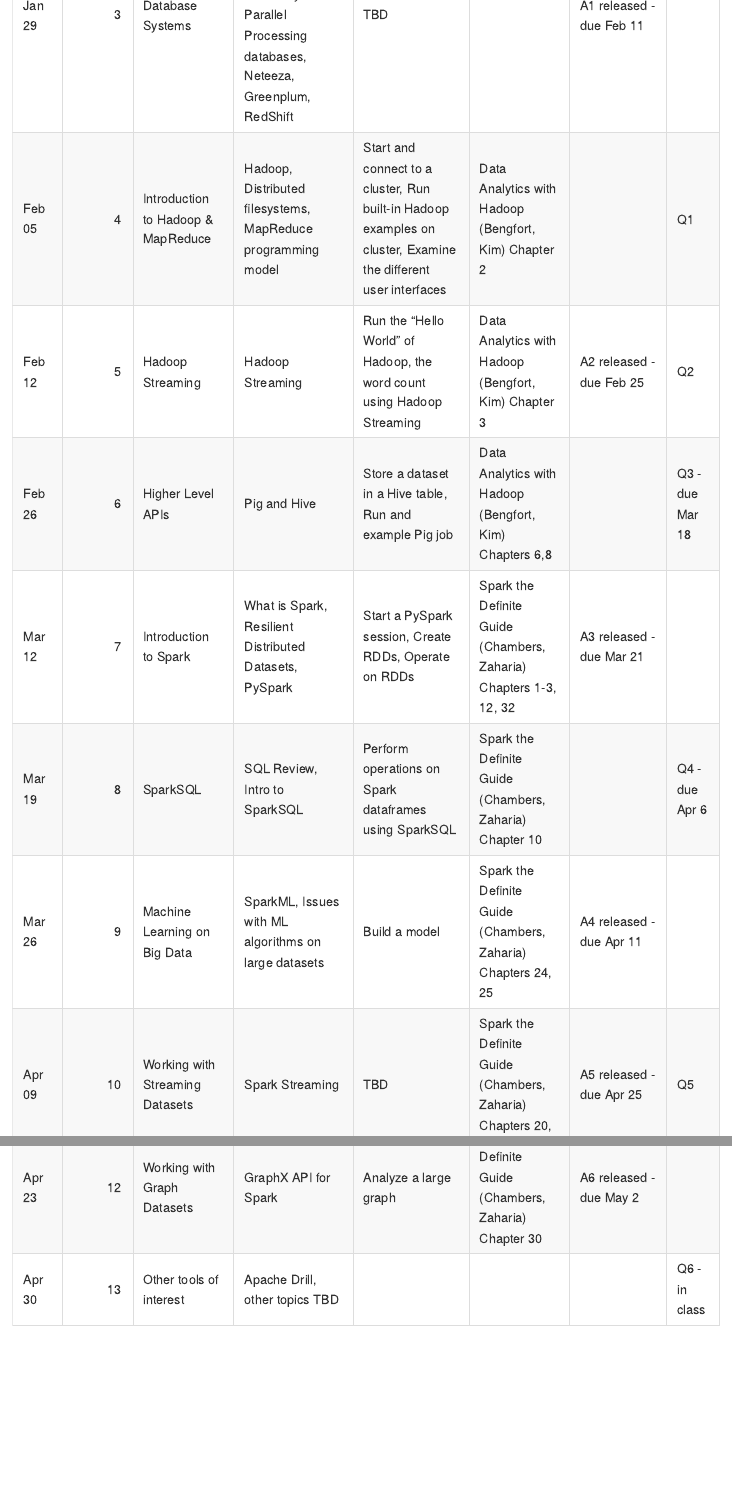
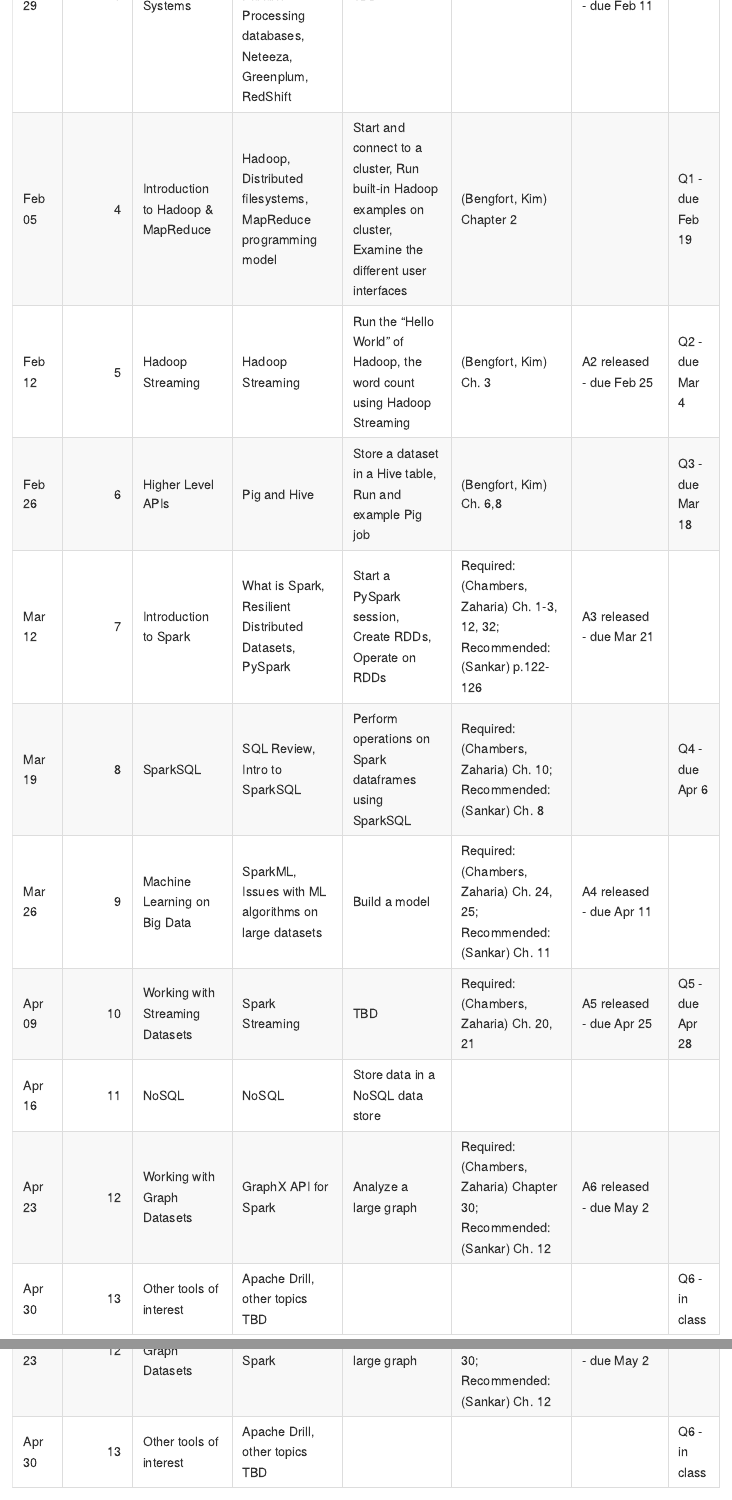
Before and after one commit to gu-dsan6000/2018-spring, an R Markdown document (README.Rmd): the page in a window 1100 px wide, from 4260 px down before the commit and from 4440 px down after it, and a second part further down, joined at a grey line. The pictures show the output file README.md that the author committed with the source, drawn offline in the style of GitHub.

Commit message:
add recommended readings, additional office hours

```diff
--- a/schedule.R
+++ b/schedule.R
@@ -43,25 +43,25 @@ l04 <- tibble(
   title = "Introduction to Hadoop & MapReduce",
   topics = "Hadoop, Distributed filesystems, MapReduce programming model",
   lab = "Start and connect to a cluster, Run built-in Hadoop examples on cluster, Examine the different user interfaces",
-  reading = "Data Analytics with Hadoop (Bengfort, Kim) Chapter 2",
+  reading = "(Bengfort, Kim) Chapter 2",
   assignment = "",
-  quiz = "Q1"
+  quiz = "Q1 - due Feb 19"
 )
 
 l05 <- tibble(
   title = "Hadoop Streaming",
   topics = "Hadoop Streaming",
   lab = "Run the \"Hello World\" of Hadoop, the word count using Hadoop Streaming",
-  reading = "Data Analytics with Hadoop (Bengfort, Kim) Chapter 3",
+  reading = "(Bengfort, Kim) Ch. 3",
   assignment = "A2 released - due Feb 25",
-  quiz = "Q2"
+  quiz = "Q2 - due Mar 4"
 )
 
 l06 <- tibble(
   title = "Higher Level APIs",
   topics = "Pig and Hive",
   lab = "Store a dataset in a Hive table, Run and example Pig job",
-  reading = "Data Analytics with Hadoop (Bengfort, Kim) Chapters 6,8",
+  reading = "(Bengfort, Kim) Ch. 6,8",
   assignment = "",
   quiz = "Q3 - due Mar 18"
 )
@@ -70,7 +70,7 @@ l07 <- tibble(
   title = "Introduction to Spark",
   topics = "What is Spark, Resilient Distributed Datasets, PySpark",
   lab = "Start a PySpark session, Create RDDs, Operate on RDDs",
-  reading = "Spark the Definite Guide (Chambers, Zaharia) Chapters 1-3, 12, 32",
+  reading = "Required: (Chambers, Zaharia) Ch. 1-3, 12, 32; Recommended: (Sankar) p.122-126",
   assignment = "A3 released - due Mar 21",
   quiz = ""
 )
@@ -79,7 +79,7 @@ l08 <- tibble(
   title = "SparkSQL",
   topics = "SQL Review, Intro to SparkSQL",
   lab = "Perform operations on Spark dataframes using SparkSQL",
-  reading = "Spark the Definite Guide (Chambers, Zaharia) Chapter 10",
+  reading = "Required: (Chambers, Zaharia) Ch. 10; Recommended: (Sankar) Ch. 8",
   assignment = "",
   quiz = "Q4 - due Apr 6"
 )
@@ -88,7 +88,7 @@ l09 <- tibble(
   title = "Machine Learning on Big Data",
   topics = "SparkML, Issues with ML algorithms on large datasets",
   lab = "Build a model",
-  reading = "Spark the Definite Guide (Chambers, Zaharia) Chapters 24, 25",
+  reading = "Required: (Chambers, Zaharia) Ch. 24, 25; Recommended: (Sankar) Ch. 11",
   assignment = "A4 released - due Apr 11",
   quiz = ""
 )
@@ -97,9 +97,9 @@ l10 <- tibble(
   title = "Working with Streaming Datasets",
   topics = "Spark Streaming",
   lab = "TBD",
-  reading = "Spark the Definite Guide (Chambers, Zaharia) Chapters 20, 21",
+  reading = "Required: (Chambers, Zaharia) Ch. 20, 21",
   assignment = "A5 released - due Apr 25",
-  quiz = "Q5"
+  quiz = "Q5 - due Apr 28"
 )
 
 l11 <- tibble(
@@ -115,7 +115,7 @@ l12 <- tibble(
   title = "Working with Graph Datasets",
   topics = "GraphX API for Spark",
   lab = "Analyze a large graph",
-  reading = "Spark the Definite Guide (Chambers, Zaharia) Chapter 30",
+  reading = "Required: (Chambers, Zaharia) Chapter 30; Recommended: (Sankar) Ch. 12",
   assignment = "A6 released - due May 2",
   quiz = ""
 )
```
Also changed, not shown: README.Rmd (+9 -6 lines), README.md.
